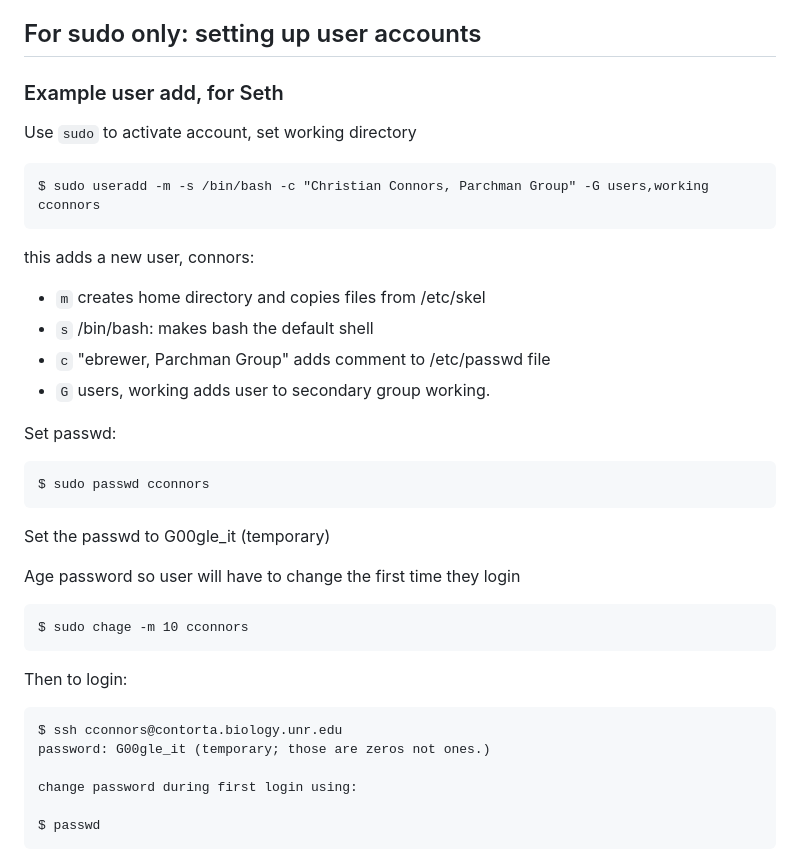
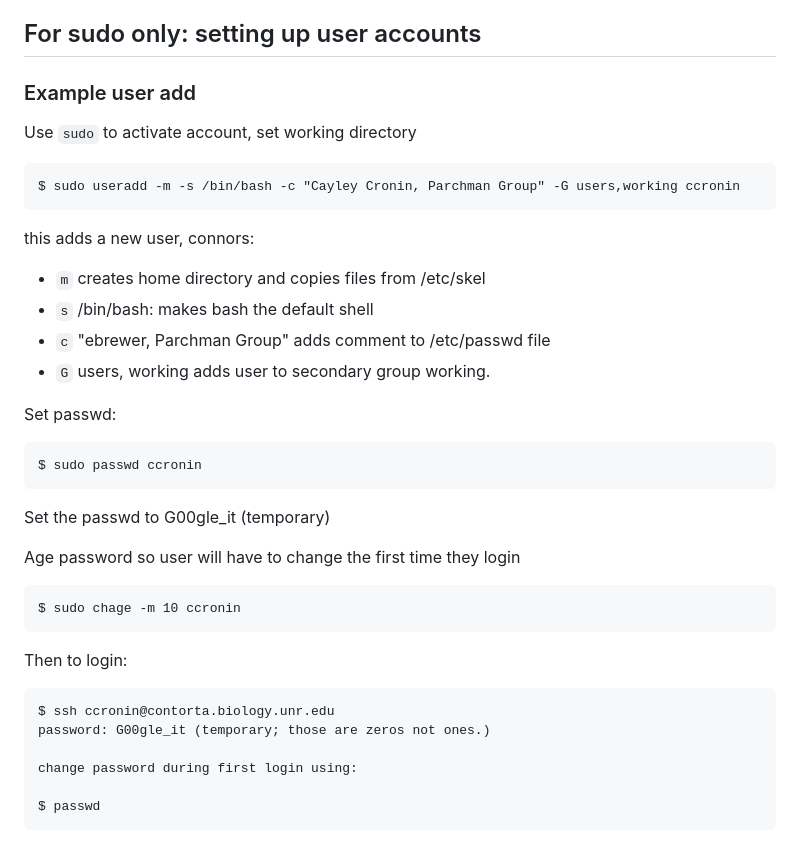
Before and after one commit to tparchman/lab, a Markdown page: ponderosa_general.md, the part around the change. GitHub-like rendering.

```diff
--- a/ponderosa_general.md
+++ b/ponderosa_general.md
@@ -212,11 +212,11 @@ When you `ssh` to a remote server, e.g., ssh tparchman@pronghorn.rc.unr.edu, you
 
 ## For sudo only: setting up user accounts
 
-### Example user add, for Seth
+### Example user add
 
 Use `sudo` to activate account, set working directory
 
-    $ sudo useradd -m -s /bin/bash -c "Christian Connors, Parchman Group" -G users,working cconnors
+    $ sudo useradd -m -s /bin/bash -c "Cayley Cronin, Parchman Group" -G users,working ccronin
 
 this adds a new user, connors:
 
@@ -227,18 +227,18 @@ this adds a new user, connors:
 
 Set passwd:
 
-    $ sudo passwd cconnors
+    $ sudo passwd ccronin
 
 
 Set the passwd to G00gle_it (temporary)
 
 Age password so user will have to change the first time they login
 
-    $ sudo chage -m 10 cconnors
+    $ sudo chage -m 10 ccronin
 
 Then to login:
 
-    $ ssh cconnors@contorta.biology.unr.edu
+    $ ssh ccronin@contorta.biology.unr.edu
     password: G00gle_it (temporary; those are zeros not ones.)
 
     change password during first login using:
```
